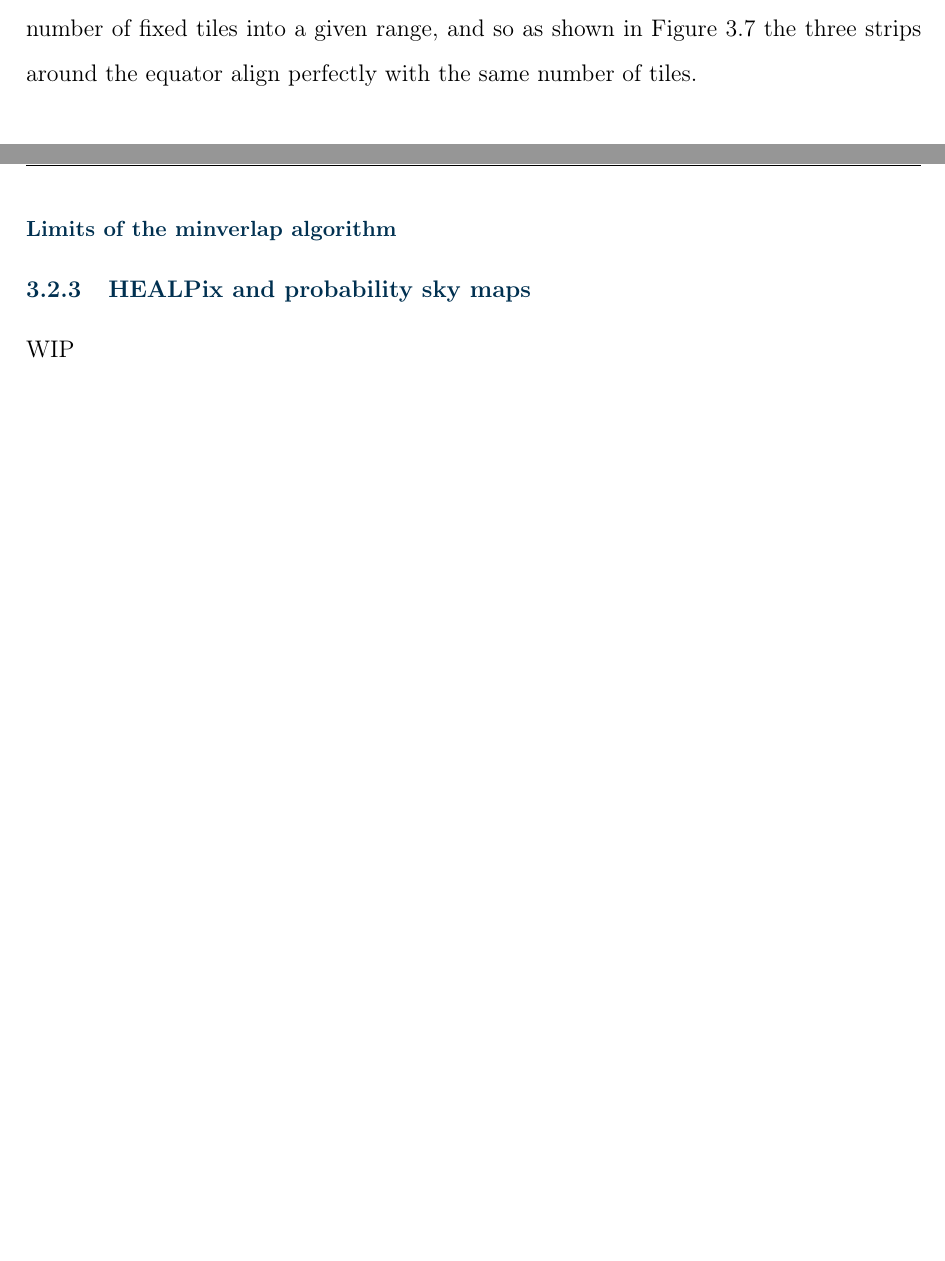
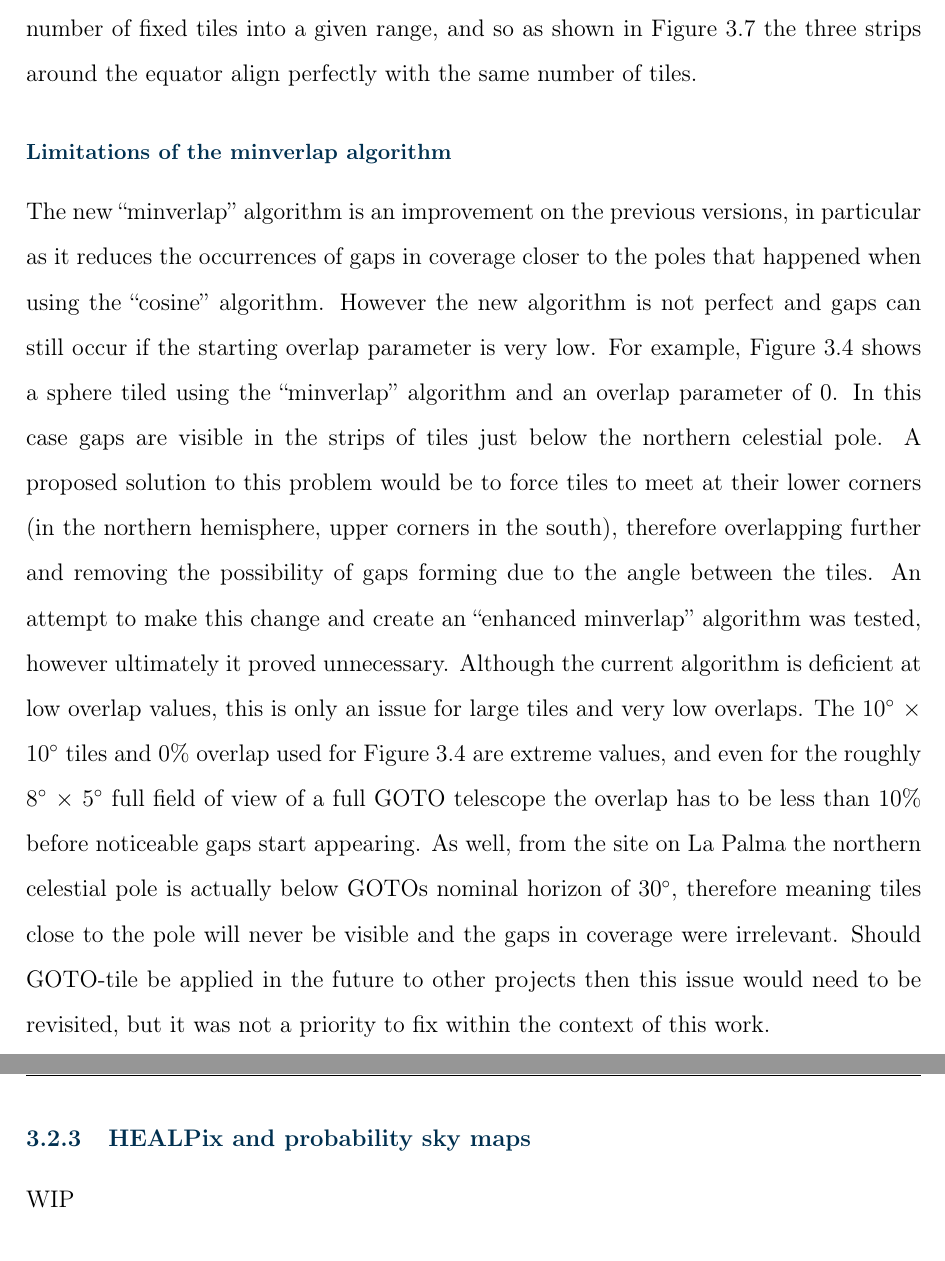
Before and after one commit to martinjohndyer/phd-thesis, a LaTeX thesis (thesis.tex, which reads chapters/strategy.tex): two parts of pages 80 and 83 of 100, joined at a grey line, cut so that both start at the same text, the shorter picture padded with empty space. Compiled offline with pdfLaTeX.

Commit message:
Problems with minverlap

```diff
--- a/chapters/strategy.tex
+++ b/chapters/strategy.tex
@@ -202,6 +202,11 @@ where the $+1$ is here necessary to account for tiles being located both at $\al
 The effect of this is also shown in Figure~\ref{fig:minverlap_spacing}, and tiles are uniformly spaced around the declination strip. Note here the ceiling function does produce a slight degeneracy in $\Delta\alpha$ being a function of $\delta$. Using the same parameters as the previous example $\Delta\delta=$\SI{10}{\degree}, so declination strips start at \SI{0}{\degree} and continue to \SI{\pm10}{\degree}, \SI{\pm20}{\degree} \ldots (mirrored in both hemispheres). From Equation~(\ref{eq:minverlap_nra}) the number of tiles on the equator is $n_\text{RA}(\delta=\SI{0}{\degree}) = \lceil 360/(10.4/\cos(0)) \rceil + 1 = \lceil 34.6 \rceil + 1 = 36$. But on the next strip up (or down) $n_\text{RA}(\delta=\SI{\pm10}{\degree}) = \lceil 360/(10.4/\cos(\pm10)) \rceil + 1 = \lceil 34.1 \rceil + 1 = 36$ as well. This is a natural occurrence as there are only a limited number of ways to fit an integer number of fixed tiles into a given range, and so as shown in Figure~\ref{fig:minverlap} the three strips around the equator align perfectly with the same number of tiles.
 
 % ---------
+\subsubsection{Limitations of the minverlap algorithm}
+
+The new ``minverlap'' algorithm is an improvement on the previous versions, in particular as it reduces the occurrences of gaps in coverage closer to the poles that happened when using the ``cosine'' algorithm. However the new algorithm is not perfect and gaps can still occur if the starting overlap parameter is very low. For example, Figure~\ref{fig:tiledsphere} shows a sphere tiled using the ``minverlap'' algorithm and an overlap parameter of 0. In this case gaps are visible in the strips of tiles just below the northern celestial pole. A proposed solution to this problem would be to force tiles to meet at their lower corners (in the northern hemisphere, upper corners in the south), therefore overlapping further and removing the possibility of gaps forming due to the angle between the tiles. An attempt to make this change and create an ``enhanced minverlap'' algorithm was tested, however ultimately it proved unnecessary. Although the current algorithm is deficient at low overlap values, this is only an issue for large tiles and very low overlaps. The \SI{10}{\degree} $\times$ \SI{10}{\degree} tiles and 0\% overlap used for Figure~\ref{fig:tiledsphere} are extreme values, and even for the roughly \SI{8}{\degree} $\times$ \SI{5}{\degree} full field of view of a full GOTO telescope the overlap has to be less than 10\% before noticeable gaps start appearing. As well, from the site on La Palma the northern celestial pole is actually below \glspl{goto} nominal horizon of \SI{30}{\degree}, therefore meaning tiles close to the pole will never be visible and the gaps in coverage were irrelevant. Should GOTO-tile be applied in the future to other projects then this issue would need to be revisited, but it was not a priority to fix within the context of this work.
+
+% ---------
 
 \begin{figure}[p]
 \begin{minipage}[c]{0.46\textwidth}
@@ -265,12 +270,6 @@ The effect of this is also shown in Figure~\ref{fig:minverlap_spacing}, and tile
 \end{figure}
 
 \newpage
-
-% ---------
-\subsubsection{Limits of the minverlap algorithm}
-
-
-
 
 \end{colsection}
 
```
